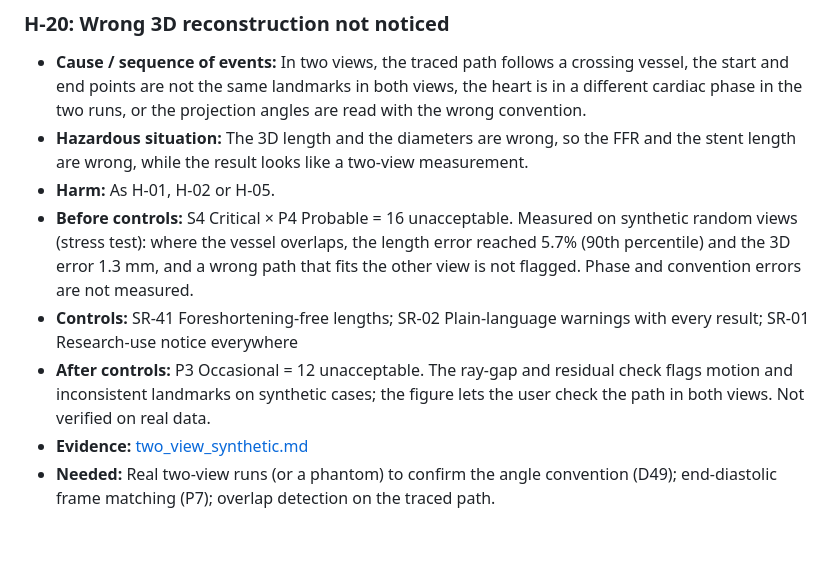
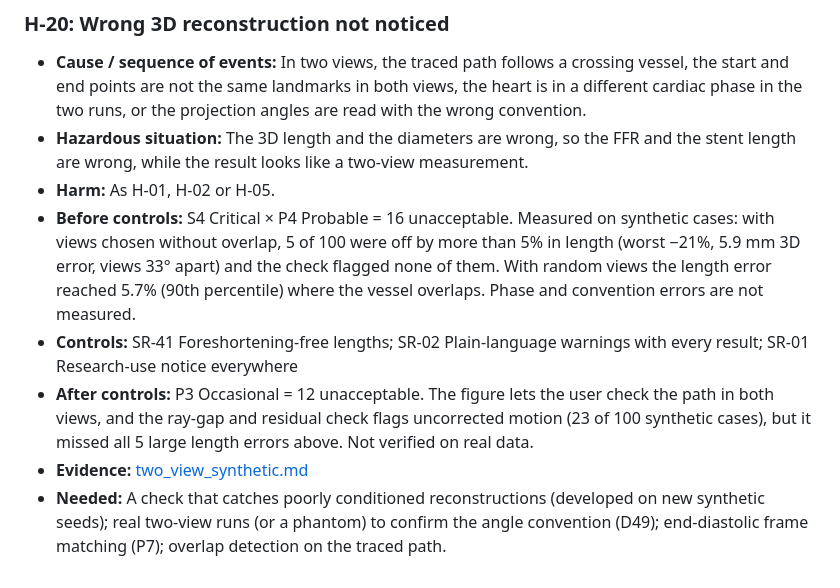
Before and after one commit to Aadi070201/virtual_stenting, a Markdown page: docs/regulatory/HAZARD_ANALYSIS.md, the part around the change. GitHub-like rendering; blank space fills up the shorter version.

```diff
--- a/docs/regulatory/HAZARD_ANALYSIS.md
+++ b/docs/regulatory/HAZARD_ANALYSIS.md
@@ -275,8 +275,8 @@ A: acceptable, R: reduce, U: unacceptable.
 - **Cause / sequence of events:** In two views, the traced path follows a crossing vessel, the start and end points are not the same landmarks in both views, the heart is in a different cardiac phase in the two runs, or the projection angles are read with the wrong convention.
 - **Hazardous situation:** The 3D length and the diameters are wrong, so the FFR and the stent length are wrong, while the result looks like a two-view measurement.
 - **Harm:** As H-01, H-02 or H-05.
-- **Before controls:** S4 Critical × P4 Probable = 16 unacceptable. Measured on synthetic random views (stress test): where the vessel overlaps, the length error reached 5.7% (90th percentile) and the 3D error 1.3 mm, and a wrong path that fits the other view is not flagged. Phase and convention errors are not measured.
+- **Before controls:** S4 Critical × P4 Probable = 16 unacceptable. Measured on synthetic cases: with views chosen without overlap, 5 of 100 were off by more than 5% in length (worst −21%, 5.9 mm 3D error, views 33° apart) and the check flagged none of them. With random views the length error reached 5.7% (90th percentile) where the vessel overlaps. Phase and convention errors are not measured.
 - **Controls:** SR-41 Foreshortening-free lengths; SR-02 Plain-language warnings with every result; SR-01 Research-use notice everywhere
-- **After controls:** P3 Occasional = 12 unacceptable. The ray-gap and residual check flags motion and inconsistent landmarks on synthetic cases; the figure lets the user check the path in both views. Not verified on real data.
+- **After controls:** P3 Occasional = 12 unacceptable. The figure lets the user check the path in both views, and the ray-gap and residual check flags uncorrected motion (23 of 100 synthetic cases), but it missed all 5 large length errors above. Not verified on real data.
 - **Evidence:** [two_view_synthetic.md](../../reports/two_view_synthetic.md)
-- **Needed:** Real two-view runs (or a phantom) to confirm the angle convention (D49); end-diastolic frame matching (P7); overlap detection on the traced path.
+- **Needed:** A check that catches poorly conditioned reconstructions (developed on new synthetic seeds); real two-view runs (or a phantom) to confirm the angle convention (D49); end-diastolic frame matching (P7); overlap detection on the traced path.
```
Also changed, not shown: docs/PROGRESS.md (+5 -0 lines), reports/two_view_synthetic.md (added, +189 -0 lines), reports/figures/two_view_errors.png (added), reports/figures/two_view_example.png (added), 2 other files.
